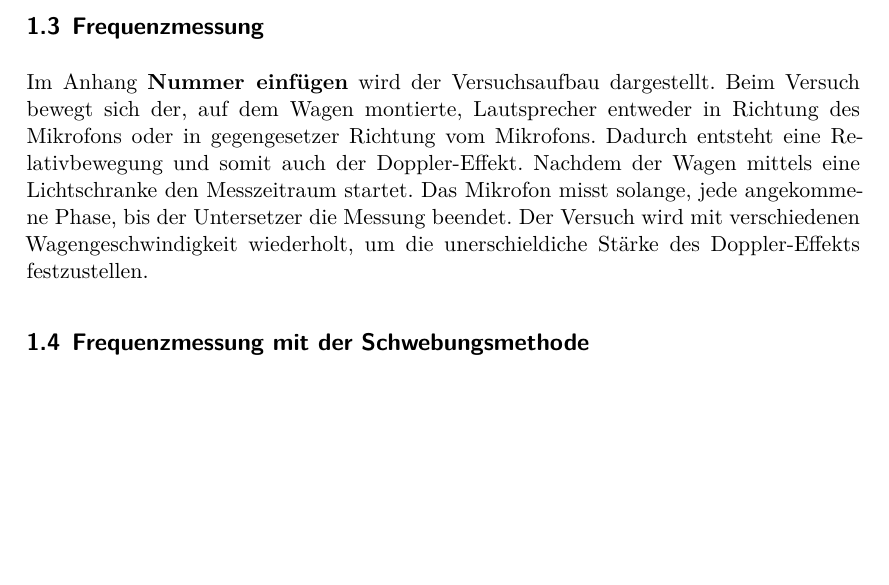
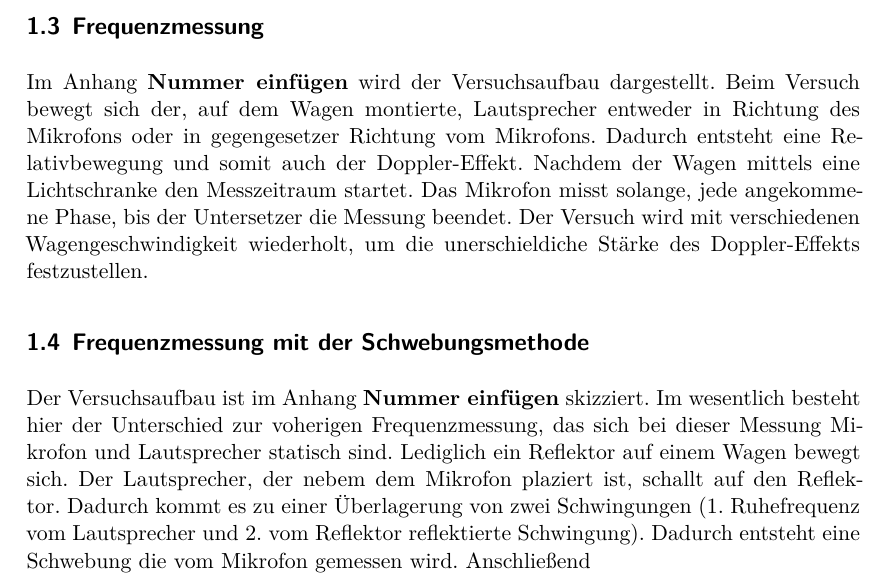
Before and after one commit to kasperyvonne/s_s_productions, a LaTeX document (PHY341/161018_Doppler_Effekt/protokoll/versuchsaufbau.tex): part of page 2 of 2, cut so that both start at the same text, the shorter picture padded with empty space. Compiled offline with XeLaTeX; an older LaTeX class or package is replaced by its successor.

Commit message:
Versuchsaufbau Teil 2

```diff
--- a/PHY341/161018_Doppler_Effekt/protokoll/versuchsaufbau.tex
+++ b/PHY341/161018_Doppler_Effekt/protokoll/versuchsaufbau.tex
@@ -159,6 +159,18 @@ festzustellen.
 
 \subsection{Frequenzmessung mit der Schwebungsmethode}
 
+Der Versuchsaufbau ist im Anhang \textbf{Nummer einfügen}
+skizziert.
+Im wesentlich besteht hier der Unterschied zur voherigen
+Frequenzmessung, das sich bei dieser Messung Mikrofon und
+Lautsprecher statisch sind.
+Lediglich ein Reflektor auf einem Wagen bewegt sich.
+Der Lautsprecher, der nebem dem Mikrofon plaziert ist, schallt auf
+den Reflektor. Dadurch kommt es zu einer Überlagerung von zwei Schwingungen
+(1. Ruhefrequenz vom Lautsprecher und 2. vom Reflektor reflektierte Schwingung).
+Dadurch entsteht eine Schwebung die vom Mikrofon gemessen wird.
+Anschließend
+
 \printbibliography
 \printindex
 \end{document}
```
